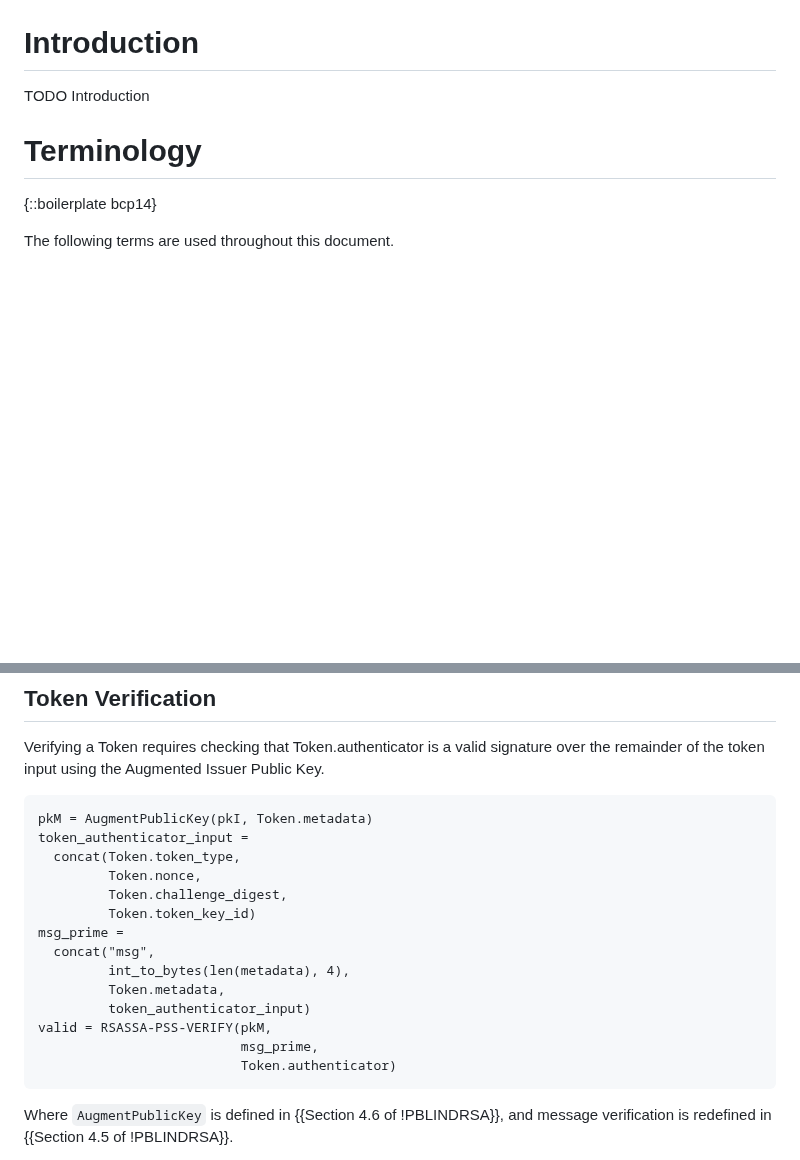
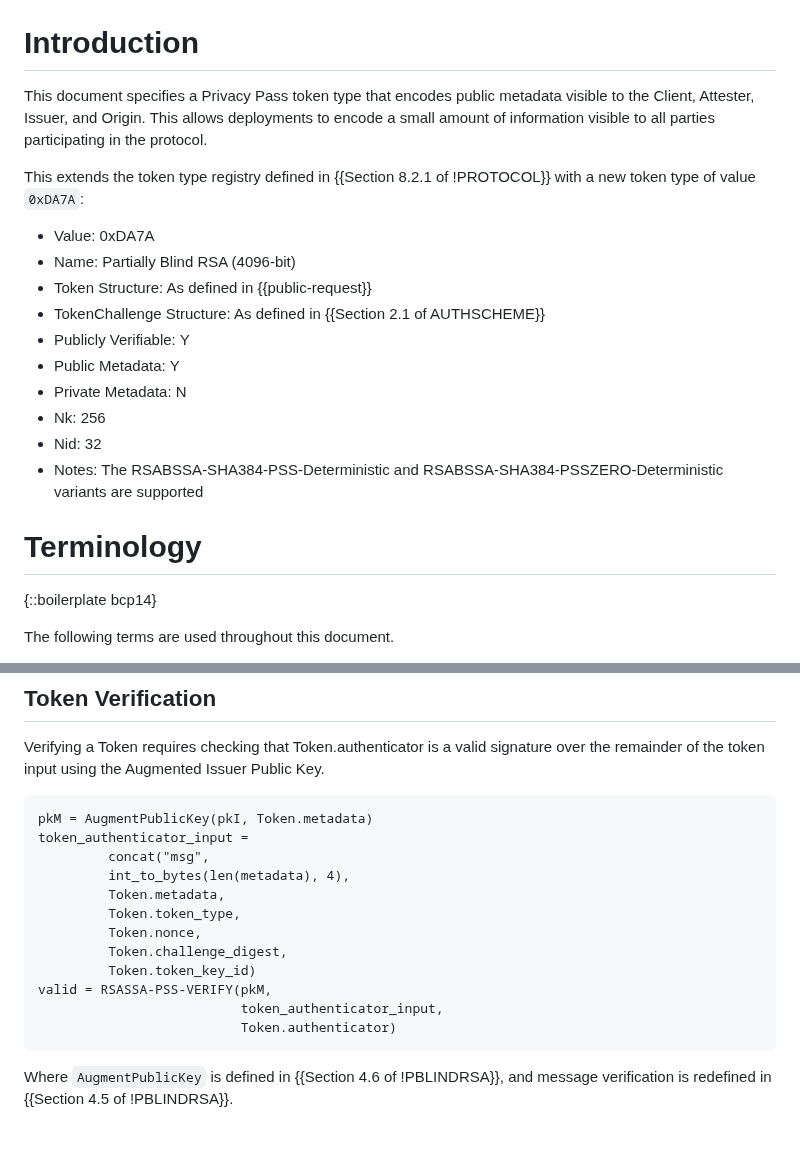
Before and after one commit to smhendrickson/draft-hendrickson-privacypass-public-metadata-issuance, a Markdown page: draft-hendrickson-privacypass-public-metadata-issuance.md, 2 parts joined by grey strips. Drawn GitHub-style; blank space fills up the shorter version.

Commit message:
Address comments

```diff
--- a/draft-hendrickson-privacypass-public-metadata-issuance.md
+++ b/draft-hendrickson-privacypass-public-metadata-issuance.md
@@ -41,7 +41,23 @@ This document specifies a Privacy Pass token type that encodes public metadata v
 
 # Introduction
 
-TODO Introduction
+This document specifies a Privacy Pass token type that encodes public metadata visible to the Client, Attester, Issuer, and Origin. This allows deployments to encode a small amount of information visible to
+all parties participating in the protocol.
+
+This extends the token type registry defined in {{Section 8.2.1 of !PROTOCOL}} with a new token type of value `0xDA7A`:
+
+* Value: 0xDA7A
+* Name: Partially Blind RSA (4096-bit)
+* Token Structure: As defined in {{public-request}}
+* TokenChallenge Structure: As defined in {{Section 2.1 of AUTHSCHEME}}
+* Publicly Verifiable: Y
+* Public Metadata: Y
+* Private Metadata: N
+* Nk: 256
+* Nid: 32
+* Notes: The RSABSSA-SHA384-PSS-Deterministic and
+  RSABSSA-SHA384-PSSZERO-Deterministic variants are supported
+
 
 # Terminology
 
@@ -221,17 +237,15 @@ signature over the remainder of the token input using the Augmented Issuer Publi
 ~~~
 pkM = AugmentPublicKey(pkI, Token.metadata)
 token_authenticator_input =
-  concat(Token.token_type,
+         concat("msg",
+         int_to_bytes(len(metadata), 4),
+         Token.metadata,
+         Token.token_type,
          Token.nonce,
          Token.challenge_digest,
          Token.token_key_id)
-msg_prime =
-  concat("msg",
-         int_to_bytes(len(metadata), 4),
-         Token.metadata,
-         token_authenticator_input)
 valid = RSASSA-PSS-VERIFY(pkM,
-                          msg_prime,
+                          token_authenticator_input,
                           Token.authenticator)
 ~~~
 
```
